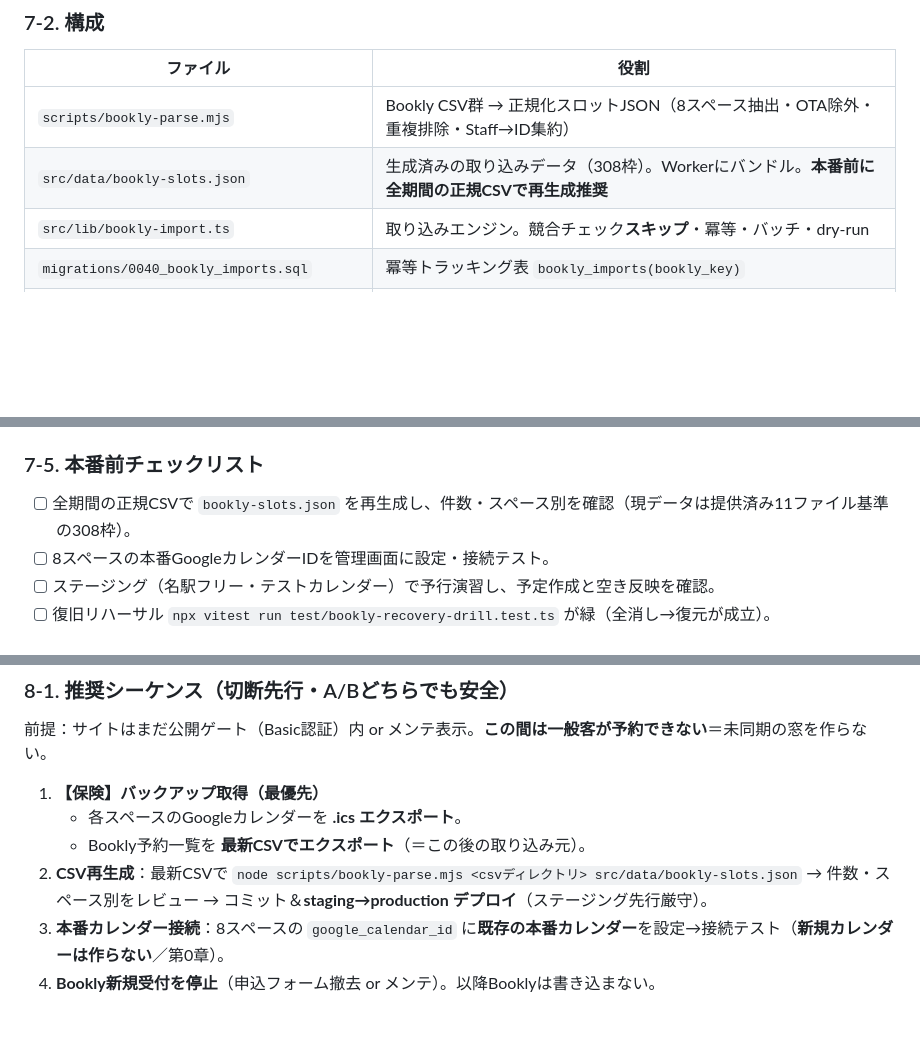
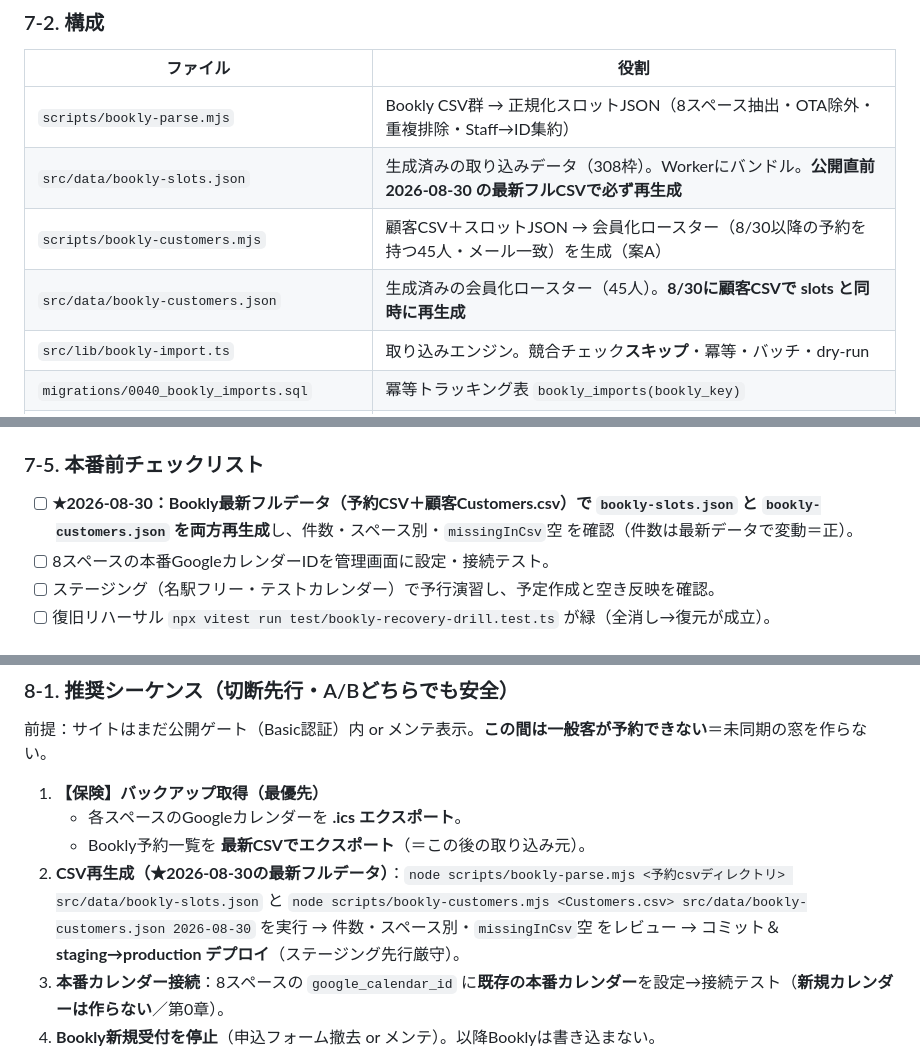
Before and after one commit to firstcreate-kito/rental-booking-system, a Markdown page: docs/launch-cutover-plan.md, 3 parts joined by grey strips. Drawn GitHub-style; blank space fills up the shorter version.

```diff
--- a/docs/launch-cutover-plan.md
+++ b/docs/launch-cutover-plan.md
@@ -123,7 +123,9 @@
 | ファイル | 役割 |
 |---|---|
 | `scripts/bookly-parse.mjs` | Bookly CSV群 → 正規化スロットJSON（8スペース抽出・OTA除外・重複排除・Staff→ID集約） |
-| `src/data/bookly-slots.json` | 生成済みの取り込みデータ（308枠）。Workerにバンドル。**本番前に全期間の正規CSVで再生成推奨** |
+| `src/data/bookly-slots.json` | 生成済みの取り込みデータ（308枠）。Workerにバンドル。**公開直前 2026-08-30 の最新フルCSVで必ず再生成** |
+| `scripts/bookly-customers.mjs` | 顧客CSV＋スロットJSON → 会員化ロースター（8/30以降の予約を持つ45人・メール一致）を生成（案A） |
+| `src/data/bookly-customers.json` | 生成済みの会員化ロースター（45人）。**8/30に顧客CSVで slots と同時に再生成** |
 | `src/lib/bookly-import.ts` | 取り込みエンジン。競合チェック**スキップ**・冪等・バッチ・dry-run |
 | `migrations/0040_bookly_imports.sql` | 冪等トラッキング表 `bookly_imports(bookly_key)` |
 | `POST /api/admin/bookly-import` | 管理API（owner/manager限定）。`{dryRun,limit,spaceIds}` |
@@ -165,7 +167,7 @@ CSV→JSON再生成: `node scripts/bookly-parse.mjs <csvディレクトリ> src/
 
 ### 7-5. 本番前チェックリスト
 
-- [ ] 全期間の正規CSVで `bookly-slots.json` を再生成し、件数・スペース別を確認（現データは提供済み11ファイル基準の308枠）。
+- [ ] **★2026-08-30：Bookly最新フルデータ（予約CSV＋顧客Customers.csv）で `bookly-slots.json` と `bookly-customers.json` を両方再生成**し、件数・スペース別・`missingInCsv`空 を確認（件数は最新データで変動＝正）。
 - [ ] 8スペースの本番GoogleカレンダーIDを管理画面に設定・接続テスト。
 - [ ] ステージング（名駅フリー・テストカレンダー）で予行演習し、予定作成と空き反映を確認。
 - [ ] 復旧リハーサル `npx vitest run test/bookly-recovery-drill.test.ts` が緑（全消し→復元が成立）。
@@ -197,7 +199,7 @@ Bookly切断が **(A) 自分が作った予定だけ消す** のか **(B) OTA以
 1. **【保険】バックアップ取得（最優先）**
    - 各スペースのGoogleカレンダーを **.ics エクスポート**。
    - Bookly予約一覧を **最新CSVでエクスポート**（＝この後の取り込み元）。
-2. **CSV再生成**：最新CSVで `node scripts/bookly-parse.mjs <csvディレクトリ> src/data/bookly-slots.json` → 件数・スペース別をレビュー → コミット＆**staging→production デプロイ**（ステージング先行厳守）。
+2. **CSV再生成（★2026-08-30の最新フルデータ）**：`node scripts/bookly-parse.mjs <予約csvディレクトリ> src/data/bookly-slots.json` と `node scripts/bookly-customers.mjs <Customers.csv> src/data/bookly-customers.json 2026-08-30` を実行 → 件数・スペース別・`missingInCsv`空 をレビュー → コミット＆**staging→production デプロイ**（ステージング先行厳守）。
 3. **本番カレンダー接続**：8スペースの `google_calendar_id` に**既存の本番カレンダー**を設定→接続テスト（**新規カレンダーは作らない**／第0章）。
 4. **Bookly新規受付を停止**（申込フォーム撤去 or メンテ）。以降Booklyは書き込まない。
 5. **Bookly切断**を実行。直後に**何が残った/消えたかを確認**：
```
Also changed, not shown: docs/go-live-checklist.md (+8 -3 lines), docs/go-live-combined.md (+1 -1 lines).
